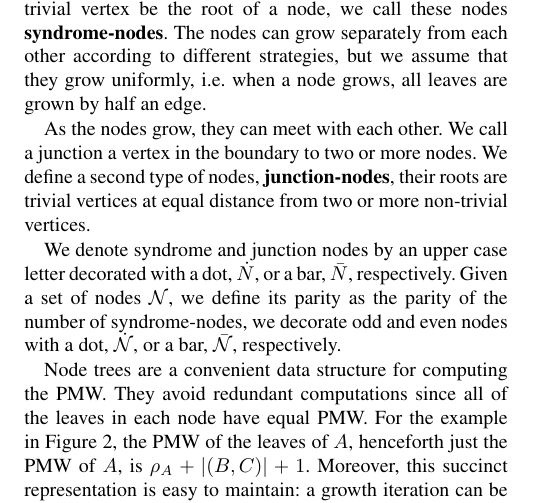
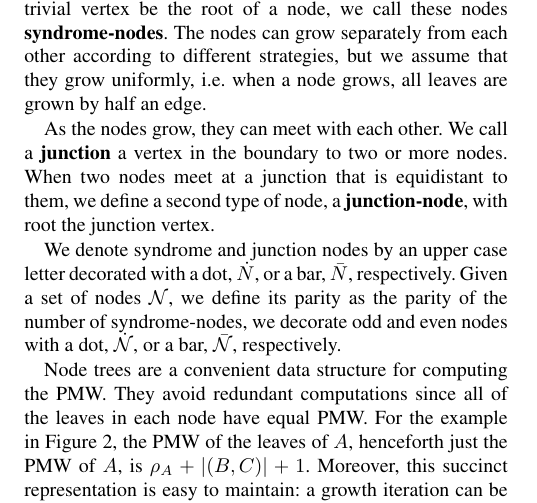
Before and after one commit to watermarkhu/tqe_paper_ufbb, a LaTeX paper (main_ieee.tex, which reads sec_algorithm.tex): part of one column of page 3 of 13, cut so that both start at the same text. Compiled offline with pdfLaTeX; a missing font is replaced by an installed copy or a similar font; a LaTeX package or settings file that is missing is left out.

Commit message:
Updates from Overleaf

```diff
--- a/sec_algorithm.tex
+++ b/sec_algorithm.tex
@@ -37,7 +37,7 @@ A node-tree $\nset$ (see \Cref{fig:nodes}) is a contraction of a spanning tree o
 
 We define two types of nodes. First, we let every non-trivial vertex be the root of a node, we call these nodes \textbf{syndrome-nodes}. The nodes can grow separately from each other according to different strategies, but we assume that they grow uniformly, i.e. when a node grows, all leaves are grown by half an edge.
 
-As the nodes grow, they can meet with each other. We call a \emph{junction} a vertex in the boundary to two or more nodes. We define a second type of nodes, \textbf{junction-nodes}, their roots are trivial vertices at equal distance from two or more non-trivial vertices.
+As the nodes grow, they can meet with each other. We call a \textbf{junction} a vertex in the boundary to two or more nodes. When two nodes meet at a junction that is equidistant to them, we define a second type of node, a \textbf{junction-node}, with root the junction vertex.
 
 %Consider the cluster of non-trivial vertices $V_i=\{v_0,v_1,v_2\}$ and edges $E_i = \{(v_0,v_1), (v_1, v_2)\}$ from \Cref{fig0}. We had found previously that vertices $v_0, v_2$ have a lower PMW compared to $v_1$ by 1 edge. The growth of $v_0$ and $v_2$ could be prioritized, such that new vertices are added to the cluster on the boundary of $v_0$ and $v_2$. If all newly added vertices are trivial, the cluster would be described by \Cref{fig:pmw}. If we repeat the PMW calculation, we now find that the PMWs of the new vertices connected to $v_0$ are equal. The same holds for the vertices connected to $v_2$.
 
```
